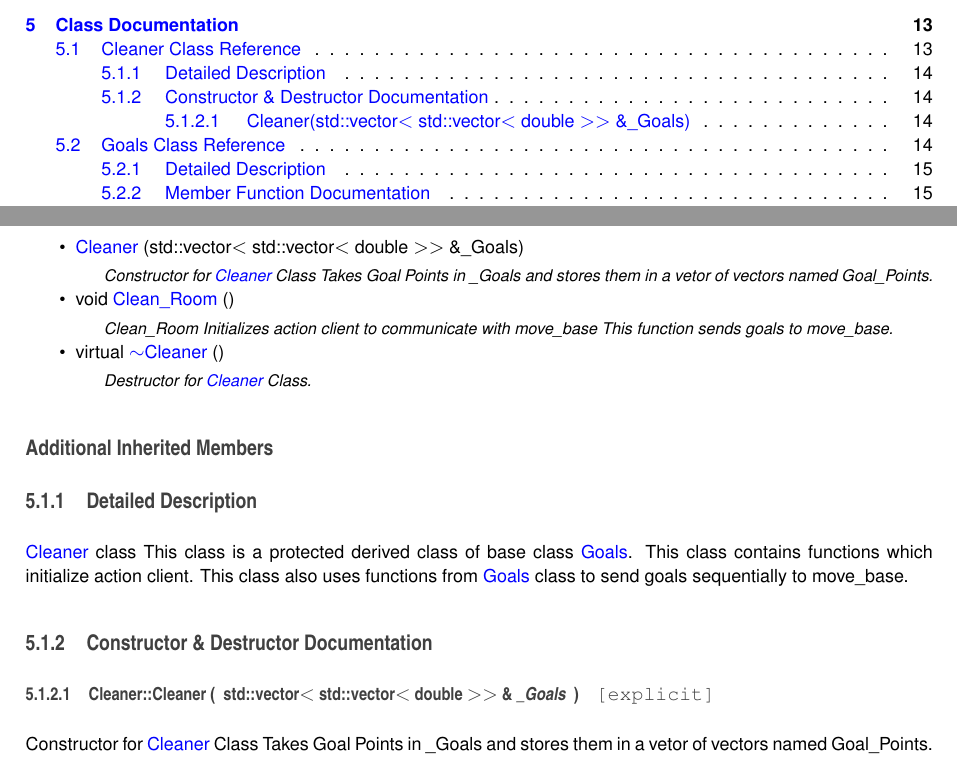
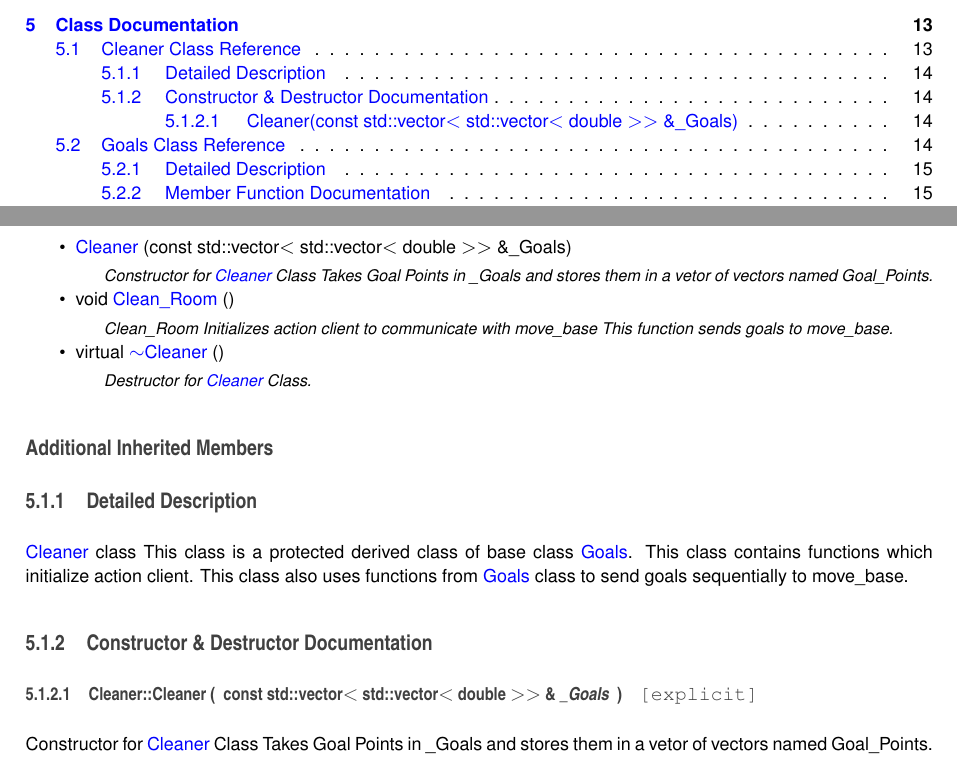
Before and after one commit to VBot2410/vacuum_bot, a LaTeX book (docs/latex/refman.tex, which reads docs/latex/classCleaner.tex): two parts of pages 3 and 18 of 31, joined at a grey line, cut so that both start at the same text. Compiled offline with pdfLaTeX.

Commit message:
Task_ID:Doc_03_01,Dev_03_01, Updated Documentation to reflect code changes. Made Goal points of type const.

```diff
--- a/docs/latex/classCleaner.tex
+++ b/docs/latex/classCleaner.tex
@@ -30,7 +30,7 @@ Collaboration diagram for Cleaner\+:\nopagebreak
 \subsection*{Public Member Functions}
 \begin{DoxyCompactItemize}
 \item
-\hyperlink{classCleaner_abca01c3dfb02f02c20a3ec278bb874ba}{Cleaner} (std\+::vector$<$ std\+::vector$<$ double $>$$>$ \&\+\_\+\+Goals)
+\hyperlink{classCleaner_a4e08e96dad7293b243e7a6856929e21b}{Cleaner} (const std\+::vector$<$ std\+::vector$<$ double $>$$>$ \&\+\_\+\+Goals)
 \begin{DoxyCompactList}\small\item\em Constructor for \hyperlink{classCleaner}{Cleaner} Class Takes Goal Points in \+\_\+\+Goals and stores them in a vetor of vectors named Goal\+\_\+\+Points. \end{DoxyCompactList}\item
 void \hyperlink{classCleaner_a6a742590ac6256a15fcfaf6853fd6a97}{Clean\+\_\+\+Room} ()\hypertarget{classCleaner_a6a742590ac6256a15fcfaf6853fd6a97}{}\label{classCleaner_a6a742590ac6256a15fcfaf6853fd6a97}
 
@@ -47,11 +47,11 @@ virtual \hyperlink{classCleaner_a86f390999d60ee10a0e53a5946369d9d}{$\sim$\+Clean
 \subsection{Constructor \& Destructor Documentation}
 \index{Cleaner@{Cleaner}!Cleaner@{Cleaner}}
 \index{Cleaner@{Cleaner}!Cleaner@{Cleaner}}
-\subsubsection[{\texorpdfstring{Cleaner(std\+::vector$<$ std\+::vector$<$ double $>$$>$ \&\+\_\+\+Goals)}{Cleaner(std::vector< std::vector< double >> &_Goals)}}]{\setlength{\rightskip}{0pt plus 5cm}Cleaner\+::\+Cleaner (
+\subsubsection[{\texorpdfstring{Cleaner(const std\+::vector$<$ std\+::vector$<$ double $>$$>$ \&\+\_\+\+Goals)}{Cleaner(const std::vector< std::vector< double >> &_Goals)}}]{\setlength{\rightskip}{0pt plus 5cm}Cleaner\+::\+Cleaner (
 \begin{DoxyParamCaption}
-\item[{std\+::vector$<$ std\+::vector$<$ double $>$$>$ \&}]{\+\_\+\+Goals}
+\item[{const std\+::vector$<$ std\+::vector$<$ double $>$$>$ \&}]{\+\_\+\+Goals}
 \end{DoxyParamCaption}
-)\hspace{0.3cm}{\ttfamily [explicit]}}\hypertarget{classCleaner_abca01c3dfb02f02c20a3ec278bb874ba}{}\label{classCleaner_abca01c3dfb02f02c20a3ec278bb874ba}
+)\hspace{0.3cm}{\ttfamily [explicit]}}\hypertarget{classCleaner_a4e08e96dad7293b243e7a6856929e21b}{}\label{classCleaner_a4e08e96dad7293b243e7a6856929e21b}
 
 
 Constructor for \hyperlink{classCleaner}{Cleaner} Class Takes Goal Points in \+\_\+\+Goals and stores them in a vetor of vectors named Goal\+\_\+\+Points.
```
Also changed, not shown: 7 other files.
